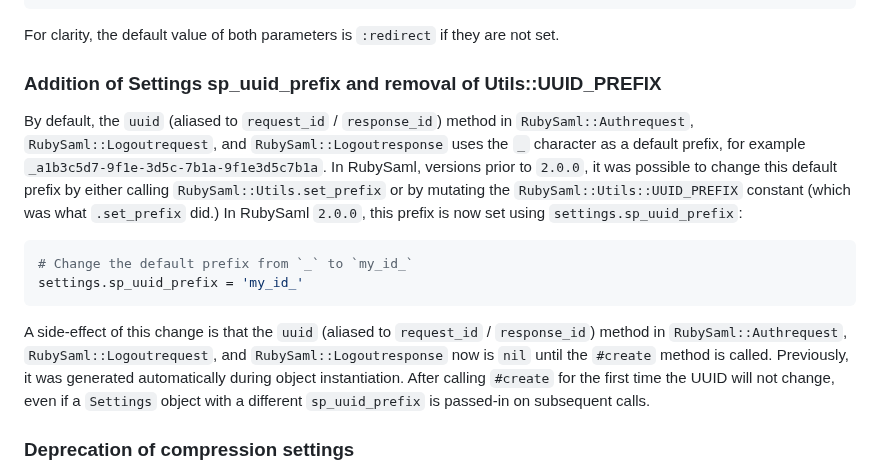
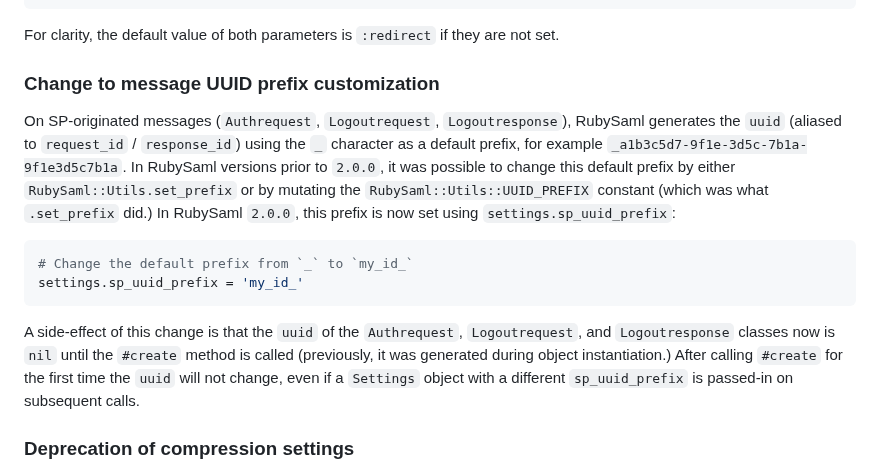
Before and after one commit to SAML-Toolkits/ruby-saml, a Markdown page: UPGRADING.md, the part around the change. GitHub-like rendering.

````diff
--- a/UPGRADING.md
+++ b/UPGRADING.md
@@ -77,12 +77,12 @@ settings.idp_slo_service_binding = :redirect
 
 For clarity, the default value of both parameters is `:redirect` if they are not set.
 
-### Addition of Settings sp_uuid_prefix and removal of Utils::UUID_PREFIX
+### Change to message UUID prefix customization
 
-By default, the `uuid` (aliased to `request_id` / `response_id`) method in `RubySaml::Authrequest`,
-`RubySaml::Logoutrequest`, and `RubySaml::Logoutresponse` uses the `_` character as a default prefix,
-for example `_a1b3c5d7-9f1e-3d5c-7b1a-9f1e3d5c7b1a`. In RubySaml, versions prior to `2.0.0`, it was
-possible to change this default prefix by either calling `RubySaml::Utils.set_prefix` or by mutating
+On SP-originated messages (`Authrequest`, `Logoutrequest`, `Logoutresponse`), RubySaml generates the
+`uuid` (aliased to `request_id` / `response_id`) using the `_` character as a default prefix,
+for example `_a1b3c5d7-9f1e-3d5c-7b1a-9f1e3d5c7b1a`. In RubySaml versions prior to `2.0.0`, it was
+possible to change this default prefix by either `RubySaml::Utils.set_prefix` or by mutating
 the `RubySaml::Utils::UUID_PREFIX` constant (which was what `.set_prefix` did.) In RubySaml `2.0.0`,
 this prefix is now set using `settings.sp_uuid_prefix`:
 
@@ -91,10 +91,9 @@ this prefix is now set using `settings.sp_uuid_prefix`:
 settings.sp_uuid_prefix = 'my_id_'
 ```
 
-A side-effect of this change is that the `uuid` (aliased to `request_id` / `response_id`) method in
-`RubySaml::Authrequest`, `RubySaml::Logoutrequest`, and `RubySaml::Logoutresponse` now is `nil` until
-the `#create` method is called. Previously, it was generated automatically during object instantiation.
-After calling `#create` for the first time the UUID will not change, even if a `Settings` object with
+A side-effect of this change is that the `uuid` of the `Authrequest`, `Logoutrequest`, and `Logoutresponse`
+classes now is `nil` until the `#create` method is called (previously, it was generated during object instantiation.)
+After calling `#create` for the first time the `uuid` will not change, even if a `Settings` object with
 a different `sp_uuid_prefix` is passed-in on subsequent calls.
 
 ### Deprecation of compression settings
````
